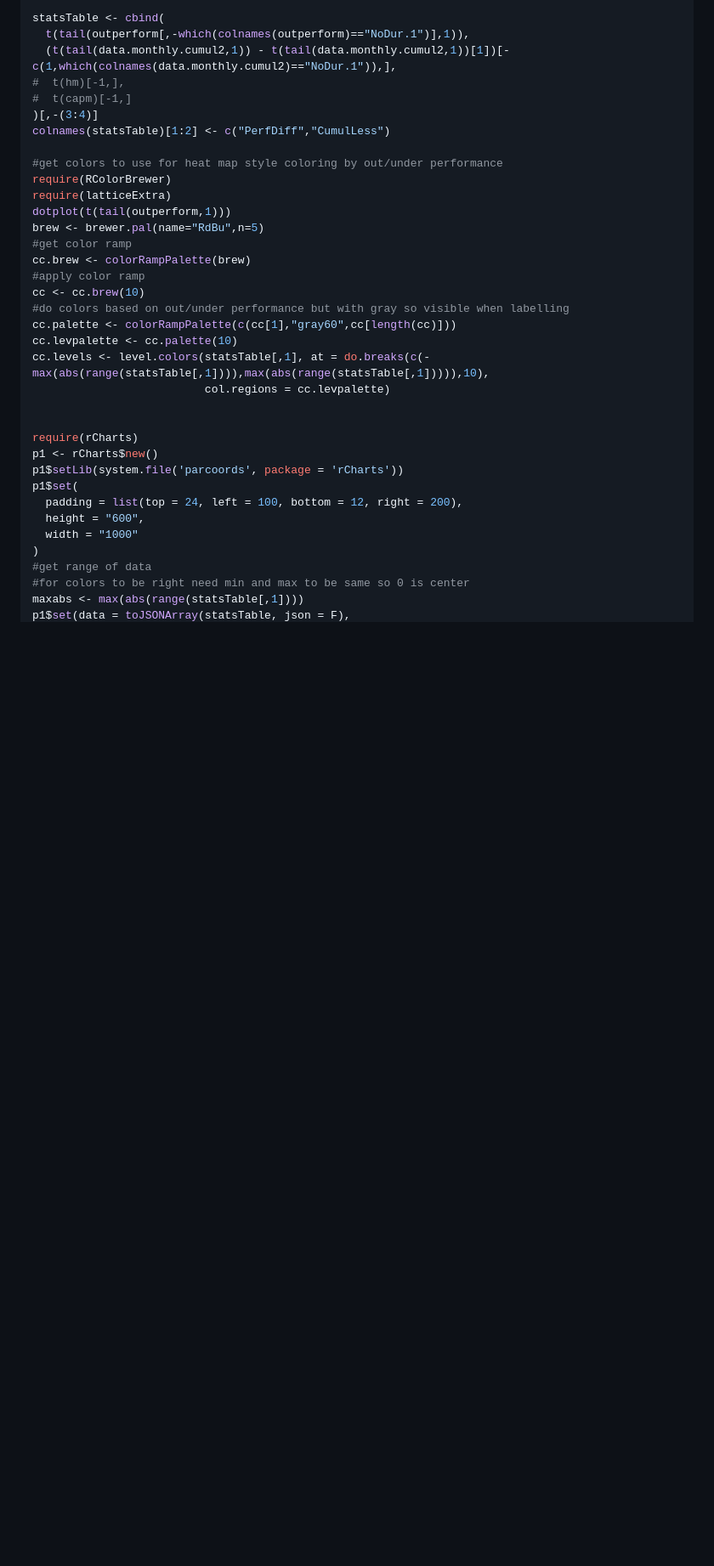
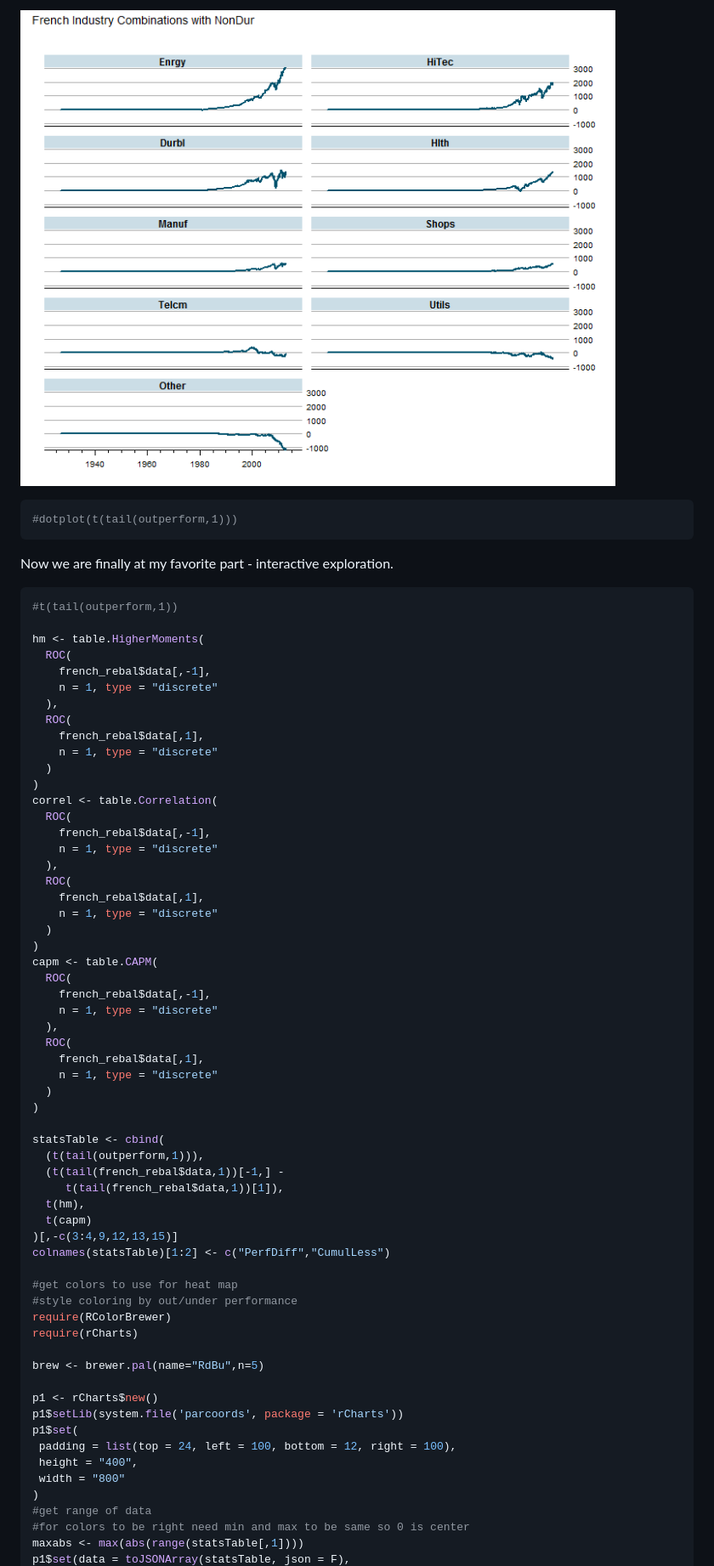
Before and after one commit to timelyportfolio/rCharts_nardon_kiskiras, a Markdown page: Industry_French_RebalPrem.md, the part around the change printed below. Shown: that part at 85% size. Rendered like a GitHub page; pictures changed too: assets/fig/unnamed-chunk-4.png (added); blank space fills up the shorter version.

````diff
--- a/Industry_French_RebalPrem.md
+++ b/Industry_French_RebalPrem.md
@@ -235,34 +279,69 @@ t(tail(outperform,1))
+![plot of chunk unnamed-chunk-4](assets/fig/unnamed-chunk-4.png)
+
+```r
+#dotplot(t(tail(outperform,1)))
+```
+
+
+Now we are finally at my favorite part - interactive exploration.
+
+
+```r
+#t(tail(outperform,1))
+
+hm <- table.HigherMoments(
+  ROC(
+    french_rebal$data[,-1],
+    n = 1, type = "discrete"
+  ),
+  ROC(
+    french_rebal$data[,1],
+    n = 1, type = "discrete"
+  )
+)
+correl <- table.Correlation(
+  ROC(
+    french_rebal$data[,-1],
+    n = 1, type = "discrete"
+  ),
+  ROC(
+    french_rebal$data[,1],
+    n = 1, type = "discrete"
+  )
+)
+capm <- table.CAPM(
+  ROC(
+    french_rebal$data[,-1],
+    n = 1, type = "discrete"
+  ),
+  ROC(
+    french_rebal$data[,1],
+    n = 1, type = "discrete"
+  )
+)
+
 statsTable <- cbind(
-  t(tail(outperform[,-which(colnames(outperform)=="NoDur.1")],1)),
-  (t(tail(data.monthly.cumul2,1)) - t(tail(data.monthly.cumul2,1))[1])[-c(1,which(colnames(data.monthly.cumul2)=="NoDur.1")),],
-#  t(hm)[-1,],
-#  t(capm)[-1,]
-)[,-(3:4)]
+  (t(tail(outperform,1))),
+  (t(tail(french_rebal$data,1))[-1,] -
+     t(tail(french_rebal$data,1))[1]),
+  t(hm),
+  t(capm)
+)[,-c(3:4,9,12,13,15)]
 colnames(statsTable)[1:2] <- c("PerfDiff","CumulLess")
 
-#get colors to use for heat map style coloring by out/under performance
+#get colors to use for heat map
+#style coloring by out/under performance
 require(RColorBrewer)
-require(latticeExtra)
-dotplot(t(tail(outperform,1)))
+require(rCharts)
+
 brew <- brewer.pal(name="RdBu",n=5)
-#get color ramp
-cc.brew <- colorRampPalette(brew)
-#apply color ramp
-cc <- cc.brew(10)
-#do colors based on out/under performance but with gray so visible when labelling
-cc.palette <- colorRampPalette(c(cc[1],"gray60",cc[length(cc)]))
-cc.levpalette <- cc.palette(10)
-cc.levels <- level.colors(statsTable[,1], at = do.breaks(c(-max(abs(range(statsTable[,1]))),max(abs(range(statsTable[,1])))),10),
-                          col.regions = cc.levpalette)
 
-
-require(rCharts)
 p1 <- rCharts$new()
 p1$setLib(system.file('parcoords', package = 'rCharts'))
 p1$set(
-  padding = list(top = 24, left = 100, bottom = 12, right = 200),
-  height = "600",
-  width = "1000"
+ padding = list(top = 24, left = 100, bottom = 12, right = 100),
+ height = "400",
+ width = "800"
 )
 #get range of data
 #for colors to be right need min and max to be same so 0 is center
````
Also changed, not shown: other parts of Industry_French_RebalPrem.md (+194 -128 lines), assets/fig/unnamed-chunk-3.png (added), 4 other files.
